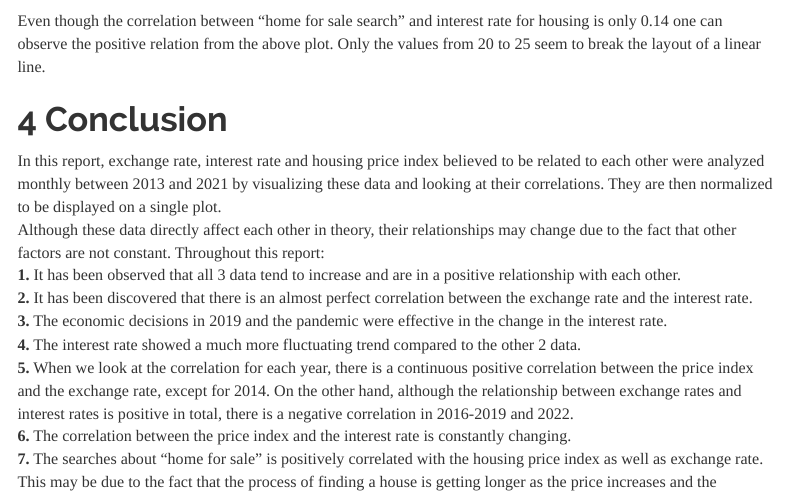
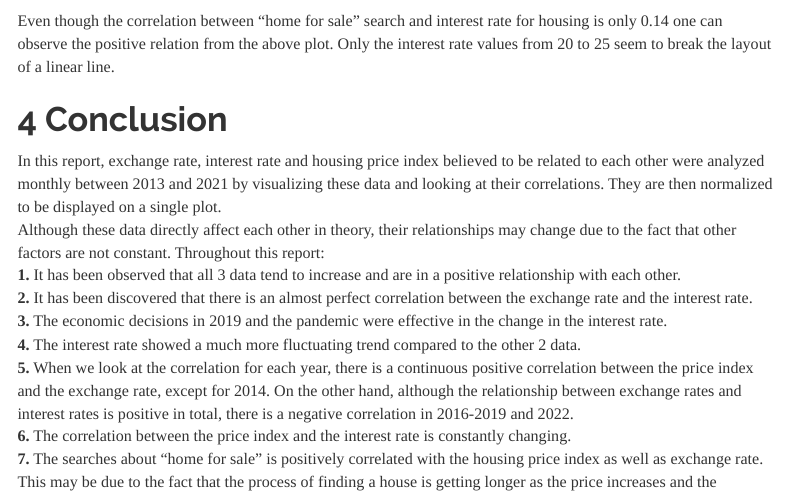
Before and after one commit to BU-IE-360/spring22-RefikaKalyoncu, an R Markdown document (Refika_Kalyoncu_HW1.Rmd): the page in a window 1100 px wide, from 11650 px down. The pictures show the output file Refika_Kalyoncu_HW1.html that the author committed with the source, opened offline; menus at the side of the page are left out.

Commit message:
little change in paragraph

````diff
--- a/Refika_Kalyoncu_HW1.Rmd
+++ b/Refika_Kalyoncu_HW1.Rmd
@@ -272,7 +272,7 @@ ggplot(data)+
 ```
 
 
-Even though the correlation between "home for sale search" and interest rate for housing is only 0.14 one can observe the positive relation from the above plot. Only the values from 20 to 25 seem to break the layout of a linear line.
+Even though the correlation between "home for sale" search and interest rate for housing is only 0.14 one can observe the positive relation from the above plot. Only the interest rate values from 20 to 25 seem to break the layout of a linear line.
 
 # Conclusion
   In this report, exchange rate, interest rate and housing price index believed to be related to each other were analyzed monthly between 2013 and  2021 by visualizing these data and looking at their correlations. They are then normalized to be displayed on a single plot.\
````
Also changed, not shown: Refika_Kalyoncu_HW1.html.
